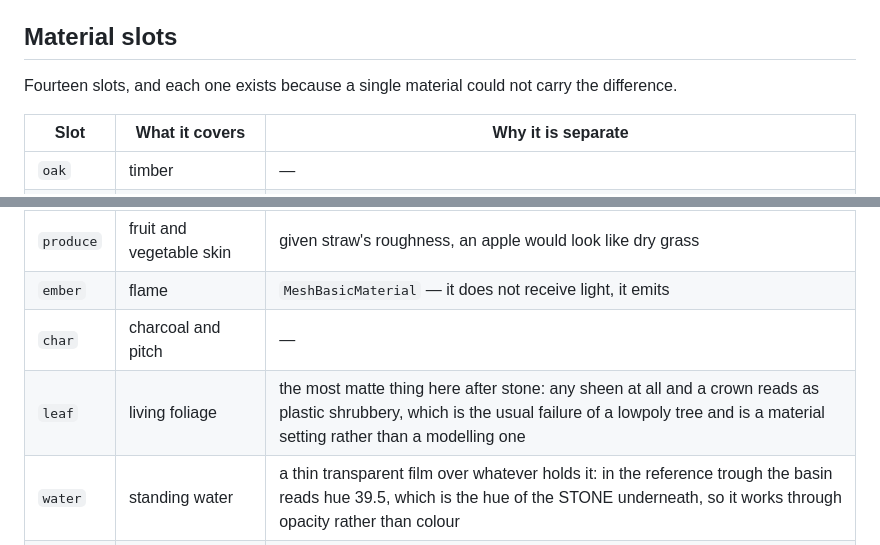
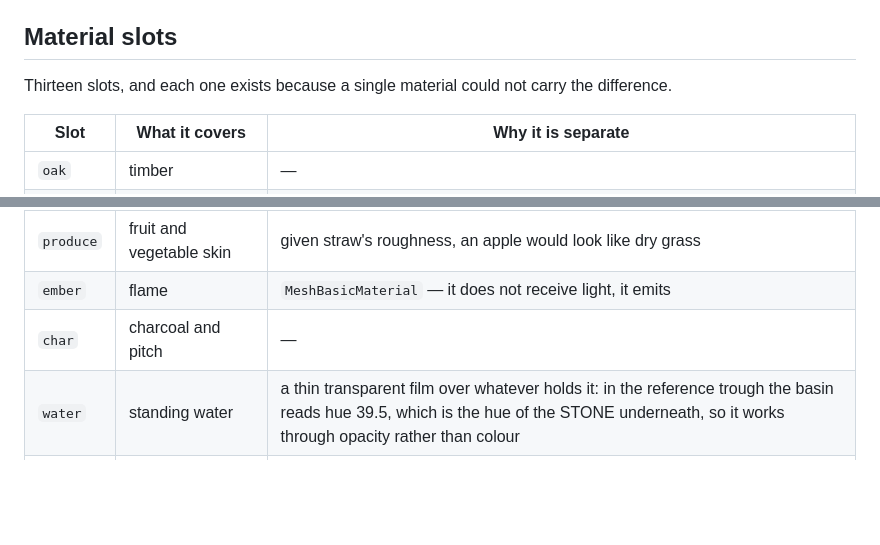
Before and after one commit to CRTkafa/medieval-kit, a Markdown page: my-registry/README.md, 2 parts joined by grey strips. GitHub-like rendering; blank space fills up the shorter version.

```diff
--- a/my-registry/README.md
+++ b/my-registry/README.md
@@ -137,7 +136,7 @@ rebuilds topology and is not cheap. Anything that changes per frame belongs in
 
 ## Material slots
 
-Fourteen slots, and each one exists because a single material could not carry the
+Thirteen slots, and each one exists because a single material could not carry the
 difference.
 
 | Slot | What it covers | Why it is separate |
@@ -153,7 +152,6 @@ difference.
 | `produce` | fruit and vegetable skin | given straw's roughness, an apple would look like dry grass |
 | `ember` | flame | `MeshBasicMaterial` — it does not receive light, it emits |
 | `char` | charcoal and pitch | — |
-| `leaf` | living foliage | the most matte thing here after stone: any sheen at all and a crown reads as plastic shrubbery, which is the usual failure of a lowpoly tree and is a material setting rather than a modelling one |
 | `water` | standing water | a thin transparent film over whatever holds it: in the reference trough the basin reads hue 39.5, which is the hue of the STONE underneath, so it works through opacity rather than colour |
 | `stone` | dressed and rubble masonry | its colour is close to weathered oak; what separates them at a glance is that stone scatters light completely flat, and roughness is not something vertex colour can carry |
 
```
Also changed, not shown: other parts of my-registry/README.md (+2 -3 lines), README.md (+3 -4 lines), REFERENCE.md (+4 -6 lines), media/kit.png, media/models.png, 11 other files.
